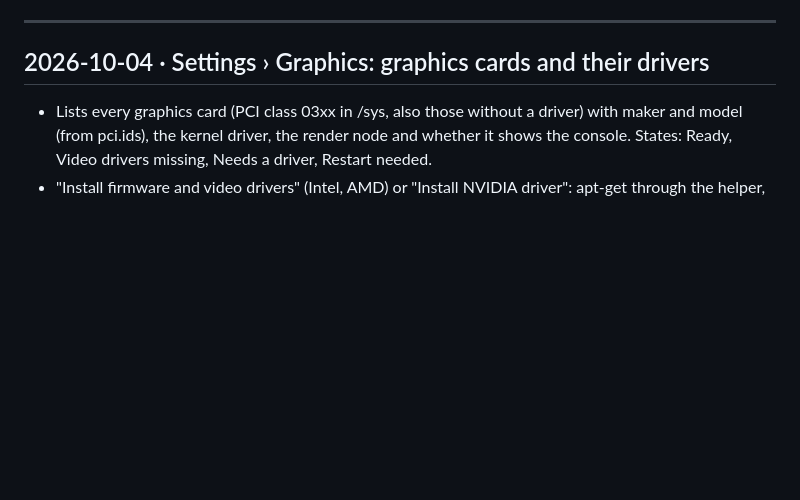
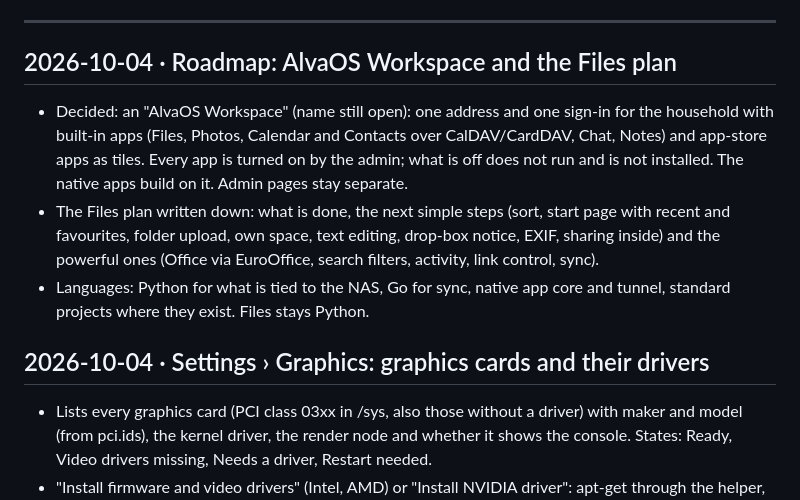
Before and after one commit to SnowTimSwiss/AlvaOS, a Markdown page: docs/BACKLOG.md, the part around the change. Rendered like a GitHub page; blank space fills up the shorter version.

```diff
--- a/docs/BACKLOG.md
+++ b/docs/BACKLOG.md
@@ -14,6 +14,20 @@ How to add an entry:
   the same thing again without a new reason.
 
 ---
+
+## 2026-10-04 · Roadmap: AlvaOS Workspace and the Files plan
+
+- Decided: an "AlvaOS Workspace" (name still open): one address and one
+  sign-in for the household with built-in apps (Files, Photos, Calendar and
+  Contacts over CalDAV/CardDAV, Chat, Notes) and app-store apps as tiles.
+  Every app is turned on by the admin; what is off does not run and is not
+  installed. The native apps build on it. Admin pages stay separate.
+- The Files plan written down: what is done, the next simple steps (sort,
+  start page with recent and favourites, folder upload, own space, text
+  editing, drop-box notice, EXIF, sharing inside) and the powerful ones
+  (Office via EuroOffice, search filters, activity, link control, sync).
+- Languages: Python for what is tied to the NAS, Go for sync, native app
+  core and tunnel, standard projects where they exist. Files stays Python.
 
 ## 2026-10-04 · Settings › Graphics: graphics cards and their drivers
 
```
Also changed, not shown: docs/ROADMAP.md (+38 -10 lines).
